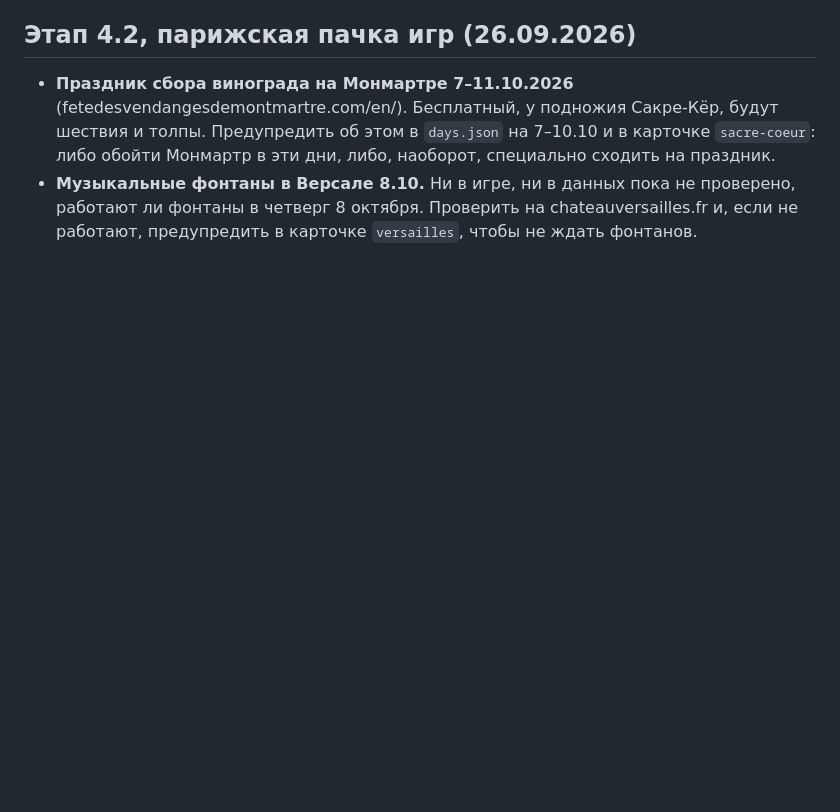
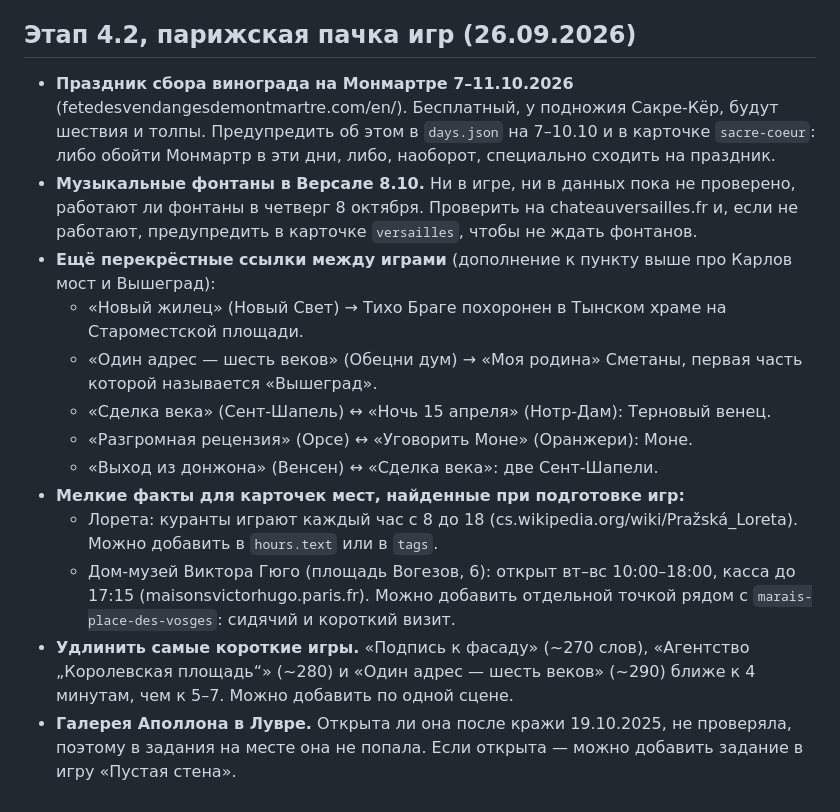
Before and after one commit to sabinorth/pp, a Markdown page: IDEAS.md, the part around the change. GitHub-like rendering; blank space fills up the shorter version.

Commit message:
IDEAS.md: перекрёстные ссылки между играми, факты для карточек, короткие игры
Co-Authored-By: Claude Opus 5.5 <noreply@anthropic.com>
Claude-Session: https://claude.ai/code/session_01QLAMC9kRMZdyvPbygjV5Et

```diff
--- a/IDEAS.md
+++ b/IDEAS.md
@@ -31,3 +31,14 @@
 
 - **Праздник сбора винограда на Монмартре 7–11.10.2026** (fetedesvendangesdemontmartre.com/en/). Бесплатный, у подножия Сакре-Кёр, будут шествия и толпы. Предупредить об этом в `days.json` на 7–10.10 и в карточке `sacre-coeur`: либо обойти Монмартр в эти дни, либо, наоборот, специально сходить на праздник.
 - **Музыкальные фонтаны в Версале 8.10.** Ни в игре, ни в данных пока не проверено, работают ли фонтаны в четверг 8 октября. Проверить на chateauversailles.fr и, если не работают, предупредить в карточке `versailles`, чтобы не ждать фонтанов.
+- **Ещё перекрёстные ссылки между играми** (дополнение к пункту выше про Карлов мост и Вышеград):
+  - «Новый жилец» (Новый Свет) → Тихо Браге похоронен в Тынском храме на Староместской площади.
+  - «Один адрес — шесть веков» (Обецни дум) → «Моя родина» Сметаны, первая часть которой называется «Вышеград».
+  - «Сделка века» (Сент-Шапель) ↔ «Ночь 15 апреля» (Нотр-Дам): Терновый венец.
+  - «Разгромная рецензия» (Орсе) ↔ «Уговорить Моне» (Оранжери): Моне.
+  - «Выход из донжона» (Венсен) ↔ «Сделка века»: две Сент-Шапели.
+- **Мелкие факты для карточек мест, найденные при подготовке игр:**
+  - Лорета: куранты играют каждый час с 8 до 18 (cs.wikipedia.org/wiki/Pražská_Loreta). Можно добавить в `hours.text` или в `tags`.
+  - Дом-музей Виктора Гюго (площадь Вогезов, 6): открыт вт–вс 10:00–18:00, касса до 17:15 (maisonsvictorhugo.paris.fr). Можно добавить отдельной точкой рядом с `marais-place-des-vosges`: сидячий и короткий визит.
+- **Удлинить самые короткие игры.** «Подпись к фасаду» (~270 слов), «Агентство „Королевская площадь“» (~280) и «Один адрес — шесть веков» (~290) ближе к 4 минутам, чем к 5–7. Можно добавить по одной сцене.
+- **Галерея Аполлона в Лувре.** Открыта ли она после кражи 19.10.2025, не проверяла, поэтому в задания на месте она не попала. Если открыта — можно добавить задание в игру «Пустая стена».
```
